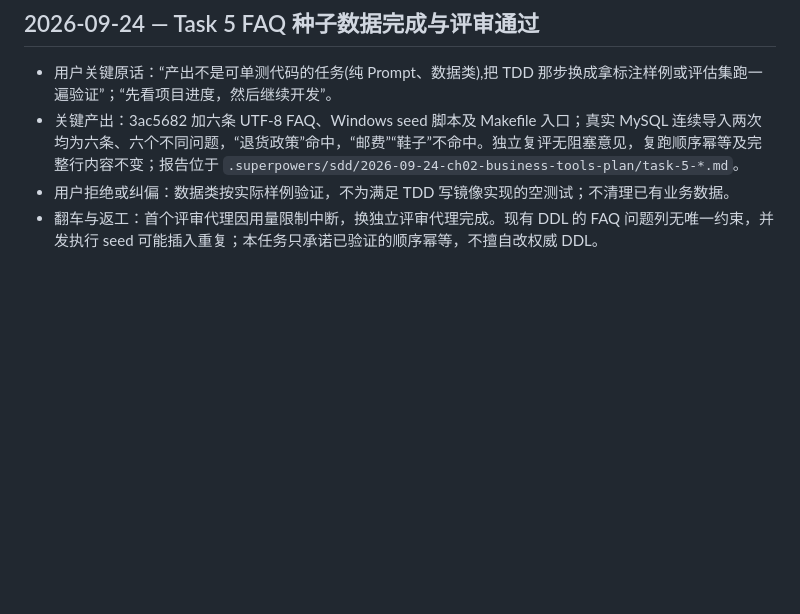
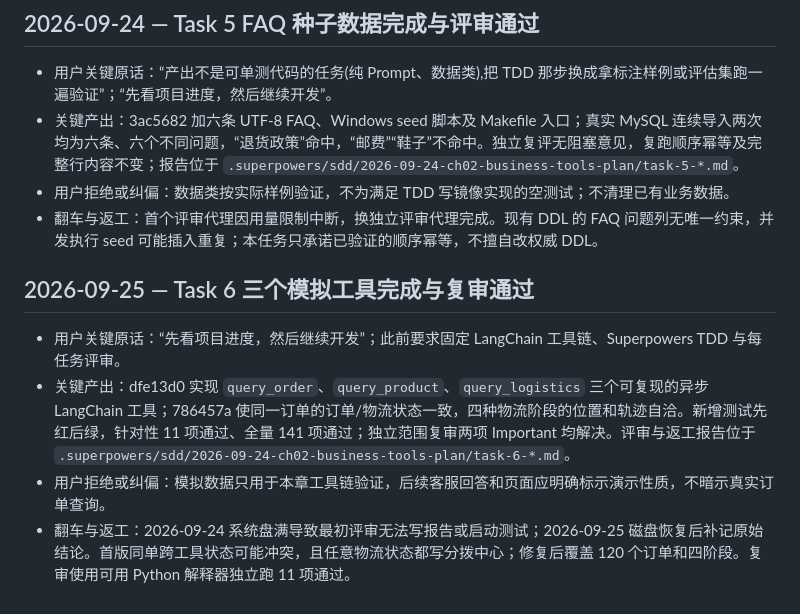
Before and after one commit to hannnz1/PetShop_Helper, a Markdown page: dev-notes/ch02.md, the part around the change. Rendered like a GitHub page; blank space fills up the shorter version.

Commit message:
docs(ch02): record mock tool review and fix

```diff
--- a/dev-notes/ch02.md
+++ b/dev-notes/ch02.md
@@ -69,3 +69,10 @@
 - 关键产出：3ac5682 加六条 UTF-8 FAQ、Windows seed 脚本及 Makefile 入口；真实 MySQL 连续导入两次均为六条、六个不同问题，“退货政策”命中，“邮费”“鞋子”不命中。独立复评无阻塞意见，复跑顺序幂等及完整行内容不变；报告位于 `.superpowers/sdd/2026-09-24-ch02-business-tools-plan/task-5-*.md`。
 - 用户拒绝或纠偏：数据类按实际样例验证，不为满足 TDD 写镜像实现的空测试；不清理已有业务数据。
 - 翻车与返工：首个评审代理因用量限制中断，换独立评审代理完成。现有 DDL 的 FAQ 问题列无唯一约束，并发执行 seed 可能插入重复；本任务只承诺已验证的顺序幂等，不擅自改权威 DDL。
+
+## 2026-09-25 — Task 6 三个模拟工具完成与复审通过
+
+- 用户关键原话：“先看项目进度，然后继续开发”；此前要求固定 LangChain 工具链、Superpowers TDD 与每任务评审。
+- 关键产出：dfe13d0 实现 `query_order`、`query_product`、`query_logistics` 三个可复现的异步 LangChain 工具；786457a 使同一订单的订单/物流状态一致，四种物流阶段的位置和轨迹自洽。新增测试先红后绿，针对性 11 项通过、全量 141 项通过；独立范围复审两项 Important 均解决。评审与返工报告位于 `.superpowers/sdd/2026-09-24-ch02-business-tools-plan/task-6-*.md`。
+- 用户拒绝或纠偏：模拟数据只用于本章工具链验证，后续客服回答和页面应明确标示演示性质，不暗示真实订单查询。
+- 翻车与返工：2026-09-24 系统盘满导致最初评审无法写报告或启动测试；2026-09-25 磁盘恢复后补记原始结论。首版同单跨工具状态可能冲突，且任意物流状态都写分拨中心；修复后覆盖 120 个订单和四阶段。复审使用可用 Python 解释器独立跑 11 项通过。
```
